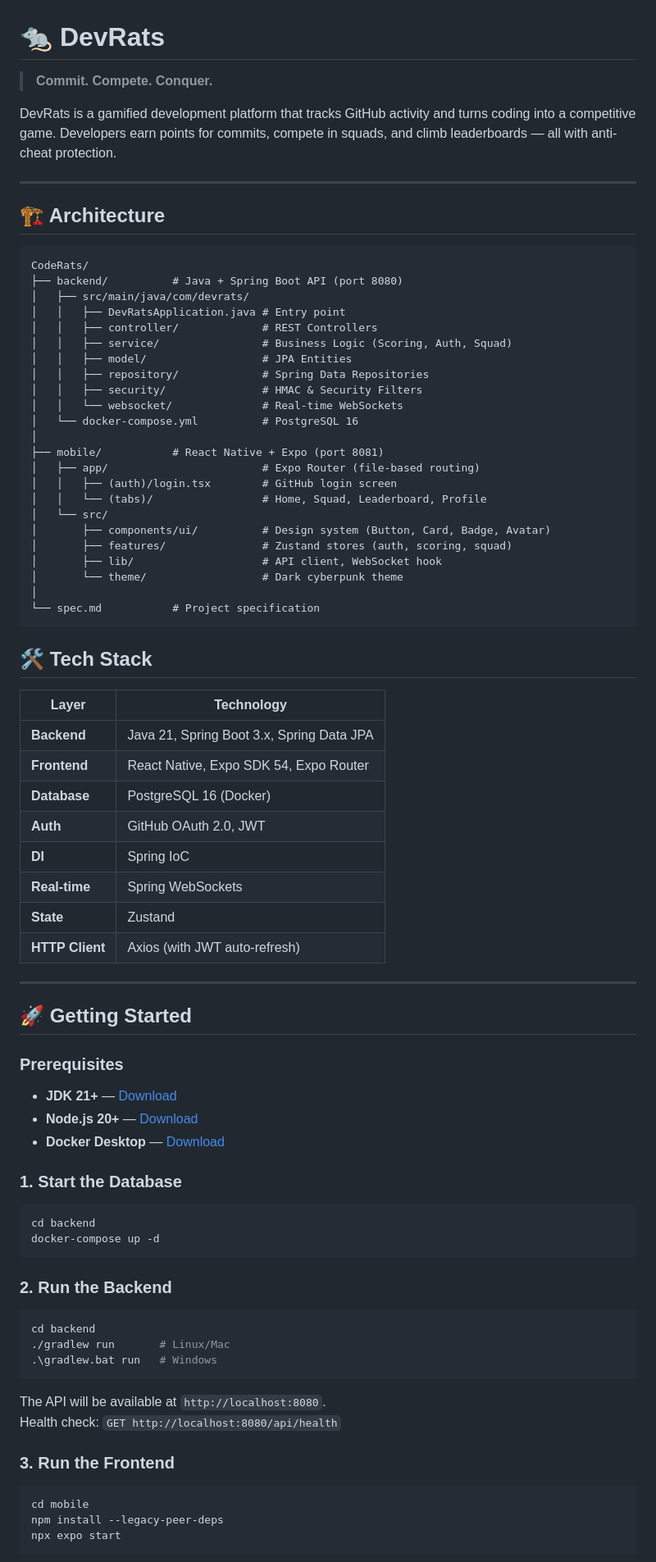
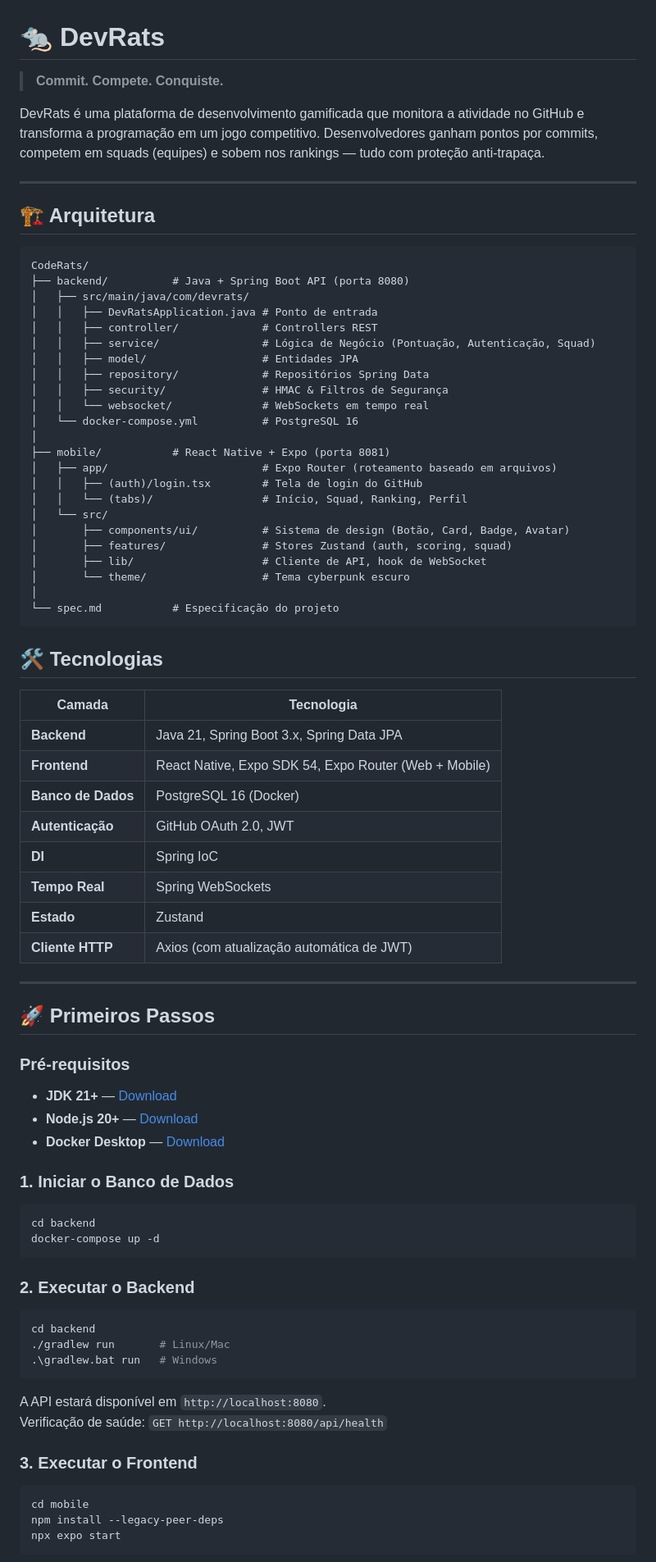
Before and after one commit to FilipeSilva21/CodeRats, a Markdown page: README.md, the part around one of its changes. Shown at 82% size. GitHub-like rendering.

````diff
--- a/README.md
+++ b/README.md
@@ -1,70 +1,70 @@
 # 🐀 DevRats
 
-> **Commit. Compete. Conquer.**
+> **Commit. Compete. Conquiste.**
 
-DevRats is a gamified development platform that tracks GitHub activity and turns coding into a competitive game. Developers earn points for commits, compete in squads, and climb leaderboards — all with anti-cheat protection.
+DevRats é uma plataforma de desenvolvimento gamificada que monitora a atividade no GitHub e transforma a programação em um jogo competitivo. Desenvolvedores ganham pontos por commits, competem em squads (equipes) e sobem nos rankings — tudo com proteção anti-trapaça.
 
 ---
 
-## 🏗️ Architecture
+## 🏗️ Arquitetura
 
 ```
 CodeRats/
-├── backend/          # Java + Spring Boot API (port 8080)
+├── backend/          # Java + Spring Boot API (porta 8080)
 │   ├── src/main/java/com/devrats/
-│   │   ├── DevRatsApplication.java # Entry point
-│   │   ├── controller/             # REST Controllers
-│   │   ├── service/                # Business Logic (Scoring, Auth, Squad)
-│   │   ├── model/                  # JPA Entities
-│   │   ├── repository/             # Spring Data Repositories
-│   │   ├── security/               # HMAC & Security Filters
-│   │   └── websocket/              # Real-time WebSockets
+│   │   ├── DevRatsApplication.java # Ponto de entrada
+│   │   ├── controller/             # Controllers REST
+│   │   ├── service/                # Lógica de Negócio (Pontuação, Autenticação, Squad)
+│   │   ├── model/                  # Entidades JPA
+│   │   ├── repository/             # Repositórios Spring Data
+│   │   ├── security/               # HMAC & Filtros de Segurança
+│   │   └── websocket/              # WebSockets em tempo real
 │   └── docker-compose.yml          # PostgreSQL 16
 │
-├── mobile/           # React Native + Expo (port 8081)
-│   ├── app/                        # Expo Router (file-based routing)
-│   │   ├── (auth)/login.tsx        # GitHub login screen
-│   │   └── (tabs)/                 # Home, Squad, Leaderboard, Profile
+├── mobile/           # React Native + Expo (porta 8081)
+│   ├── app/                        # Expo Router (roteamento baseado em arquivos)
+│   │   ├── (auth)/login.tsx        # Tela de login do GitHub
+│   │   └── (tabs)/                 # Início, Squad, Ranking, Perfil
 │   └── src/
-│       ├── components/ui/          # Design system (Button, Card, Badge, Avatar)
-│       ├── features/               # Zustand stores (auth, scoring, squad)
-│       ├── lib/                    # API client, WebSocket hook
-│       └── theme/                  # Dark cyberpunk theme
+│       ├── components/ui/          # Sistema de design (Botão, Card, Badge, Avatar)
+│       ├── features/               # Stores Zustand (auth, scoring, squad)
+│       ├── lib/                    # Cliente de API, hook de WebSocket
+│       └── theme/                  # Tema cyberpunk escuro
 │
-└── spec.md           # Project specification
+└── spec.md           # Especificação do projeto
 ```
 
-## 🛠️ Tech Stack
+## 🛠️ Tecnologias
 
-| Layer      | Technology                         |
+| Camada     | Tecnologia                         |
 |------------|------------------------------------|
 | **Backend**    | Java 21, Spring Boot 3.x, Spring Data JPA |
-| **Frontend**   | React Native, Expo SDK 54, Expo Router |
-| **Database**   | PostgreSQL 16 (Docker)            |
-| **Auth**       | GitHub OAuth 2.0, JWT             |
+| **Frontend**   | React Native, Expo SDK 54, Expo Router (Web + Mobile) |
+| **Banco de Dados**   | PostgreSQL 16 (Docker)            |
+| **Autenticação**       | GitHub OAuth 2.0, JWT             |
 | **DI**         | Spring IoC                        |
-| **Real-time**  | Spring WebSockets                 |
-| **State**      | Zustand                           |
-| **HTTP Client**| Axios (with JWT auto-refresh)     |
+| **Tempo Real**  | Spring WebSockets                 |
+| **Estado**      | Zustand                           |
+| **Cliente HTTP**| Axios (com atualização automática de JWT) |
 
 ---
 
-## 🚀 Getting Started
+## 🚀 Primeiros Passos
 
-### Prerequisites
+### Pré-requisitos
 
 - **JDK 21+** — [Download](https://adoptium.net/)
 - **Node.js 20+** — [Download](https://nodejs.org/)
 - **Docker Desktop** — [Download](https://www.docker.com/products/docker-desktop/)
 
-### 1. Start the Database
+### 1. Iniciar o Banco de Dados
 
 ```bash
 cd backend
 docker-compose up -d
 ```
 
-### 2. Run the Backend
+### 2. Executar o Backend
 
 ```bash
 cd backend
@@ -72,10 +72,10 @@ cd backend
 .\gradlew.bat run   # Windows
 ```
 
-The API will be available at `http://localhost:8080`.
-Health check: `GET http://localhost:8080/api/health`
+A API estará disponível em `http://localhost:8080`.
+Verificação de saúde: `GET http://localhost:8080/api/health`
 
-### 3. Run the Frontend
+### 3. Executar o Frontend
 
 ```bash
 cd mobile
````
Also changed, not shown: other parts of README.md (+58 -58 lines), spec.md (+1 -1 lines).
